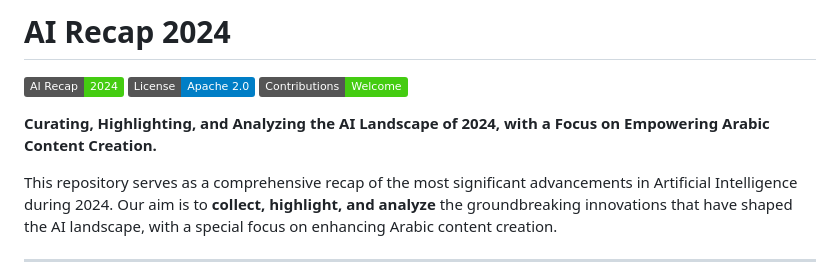
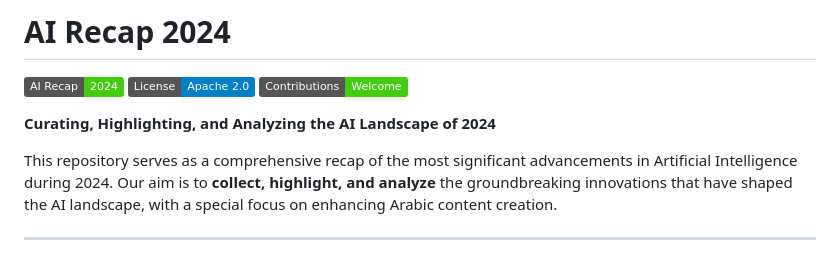
Before and after one commit to MohammedNasserAhmed/ai-recap-2024, a Markdown page: README.md, the part around the change. GitHub-like rendering; badges without logos.

```diff
--- a/README.md
+++ b/README.md
@@ -4,7 +4,7 @@
 [![License](https://img.shields.io/badge/License-Apache%202.0-blue.svg)](https://opensource.org/licenses/Apache-2.0)
 [![Contributions Welcome](https://img.shields.io/badge/Contributions-Welcome-brightgreen.svg)](./CONTRIBUTING.md)
 
-**Curating, Highlighting, and Analyzing the AI Landscape of 2024, with a Focus on Empowering Arabic Content Creation.**
+**Curating, Highlighting, and Analyzing the AI Landscape of 2024**
 
 This repository serves as a comprehensive recap of the most significant advancements in Artificial Intelligence during 2024. Our aim is to **collect, highlight, and analyze** the groundbreaking innovations that have shaped the AI landscape, with a special focus on enhancing Arabic content creation.
 
```
